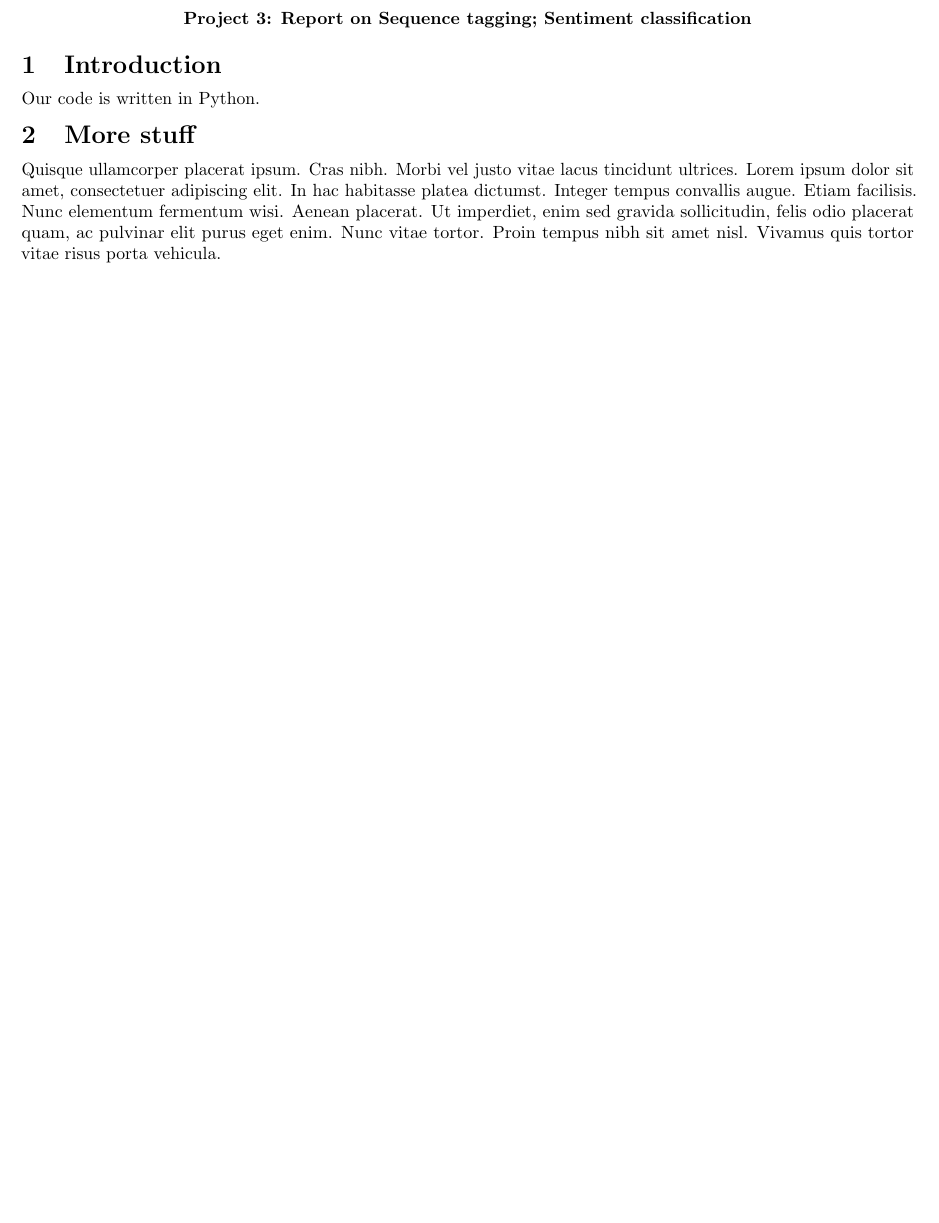
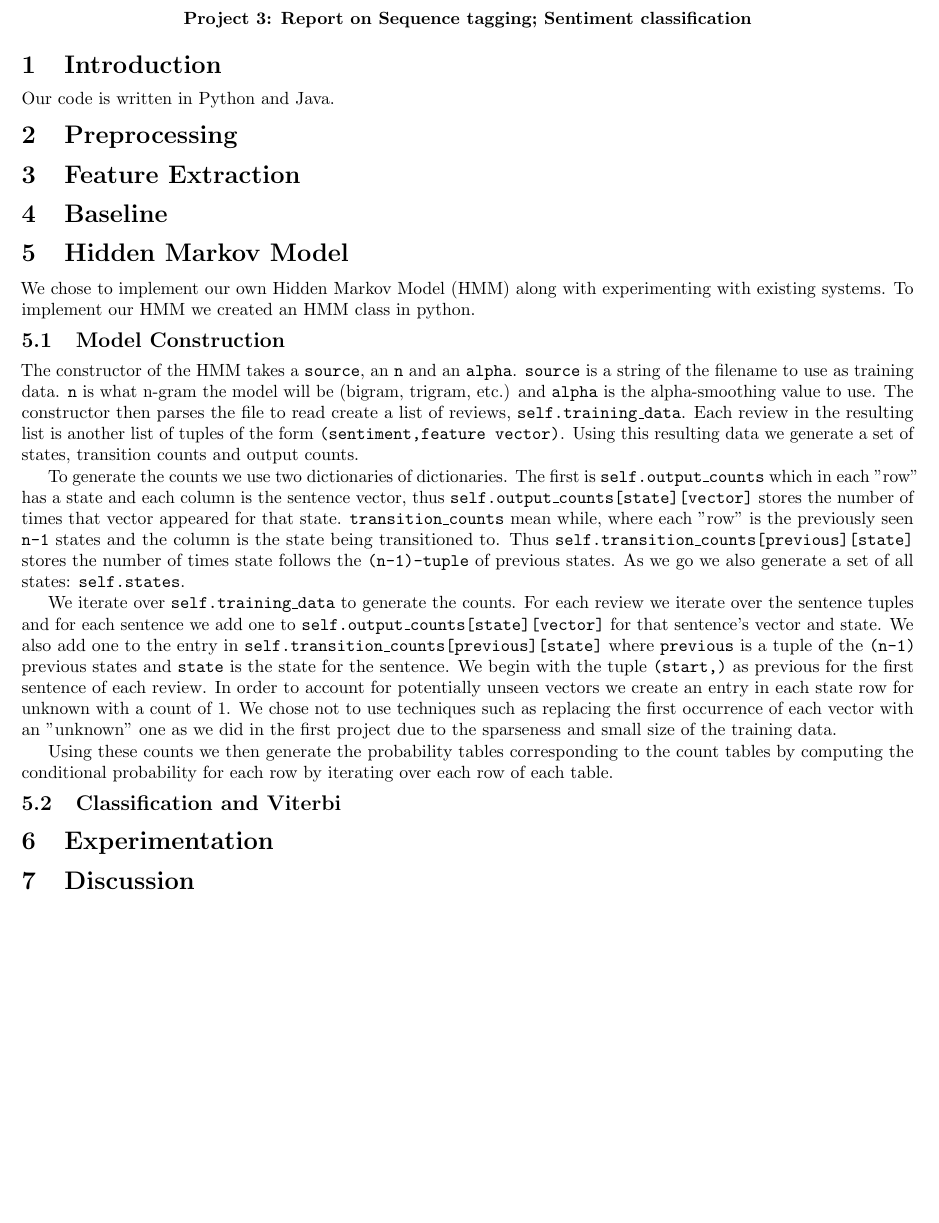
Before and after one commit to sgovindgari/cs4740nlp, a LaTeX document (proj03/report.tex): part of the page, cut so that both start at the same text, the shorter picture padded with empty space. Compiled offline with pdfLaTeX.

Commit message:
Fixed some bugs and tested more. also started writing report

```diff
--- a/proj03/report.tex
+++ b/proj03/report.tex
@@ -47,10 +47,29 @@
 
 \section{Introduction}
 
-Our code is written in Python.
+Our code is written in Python and Java.
 
-\section{More stuff}
+\section{Preprocessing}
+\section{Feature Extraction}
+\section{Baseline}
+\section{Hidden Markov Model}
 
-\lipsum[4]
+We chose to implement our own Hidden Markov Model (HMM) along with experimenting with existing systems. To implement our HMM we created an HMM class in python.
+
+\subsection{Model Construction}
+The constructor of the HMM takes a \texttt{source}, an \texttt{n} and an \texttt{alpha}. \texttt{source} is a string of the filename to use as training data. \texttt{n} is what n-gram the model will be (bigram, trigram, etc.) and \texttt{alpha} is the alpha-smoothing value to use. The constructor then parses the file to read create a list of reviews, \texttt{self.training\_data}. Each review in the resulting list is another list of tuples of the form \texttt{(sentiment,feature vector)}. Using this resulting data we generate a set of states, transition counts and output counts.
+
+To generate the counts we use two dictionaries of dictionaries. The first is \texttt{self.output\_counts} which in each "row" has a state and each column is the sentence vector, thus \texttt{self.output\_counts[state][vector]} stores the number of times that vector appeared for that state. \texttt{transition\_counts} mean while, where each "row" is the previously seen \texttt{n-1} states and the column is the state being transitioned to. Thus \texttt{self.transition\_counts[previous][state]} stores the number of times state follows the \texttt{(n-1)-tuple} of previous states. As we go we also generate a set of all states: \texttt{self.states}.
+
+We iterate over \texttt{self.training\_data} to generate the counts. For each review we iterate over the sentence tuples and for each sentence we add one to \texttt{self.output\_counts[state][vector]} for that sentence's vector and state. We also add one to the entry in  \texttt{self.transition\_counts[previous][state]} where \texttt{previous} is a tuple of the \texttt{(n-1)} previous states and \texttt{state} is the state for the sentence. We begin with the tuple \texttt{(start,)} as previous for the first sentence of each review. In order to account for potentially unseen vectors we create an entry in each state row for unknown with a count of 1. We chose not to use techniques such as replacing the first occurrence of each vector with an "unknown" one as we did in the first project due to the sparseness and small size of the training data.
+
+Using these counts we then generate the probability tables corresponding to the count tables by computing the conditional probability for each row by iterating over each row of each table.
+
+\subsection{Classification and Viterbi}
+
+
+\section{Experimentation}
+\section{Discussion}
+
 
 \end{document}
```
Also changed, not shown: proj03/data/basic_features_test.txt (line endings or trailing spaces), proj03/data/basic_features_train.txt (line endings or trailing spaces), 2 other files.
